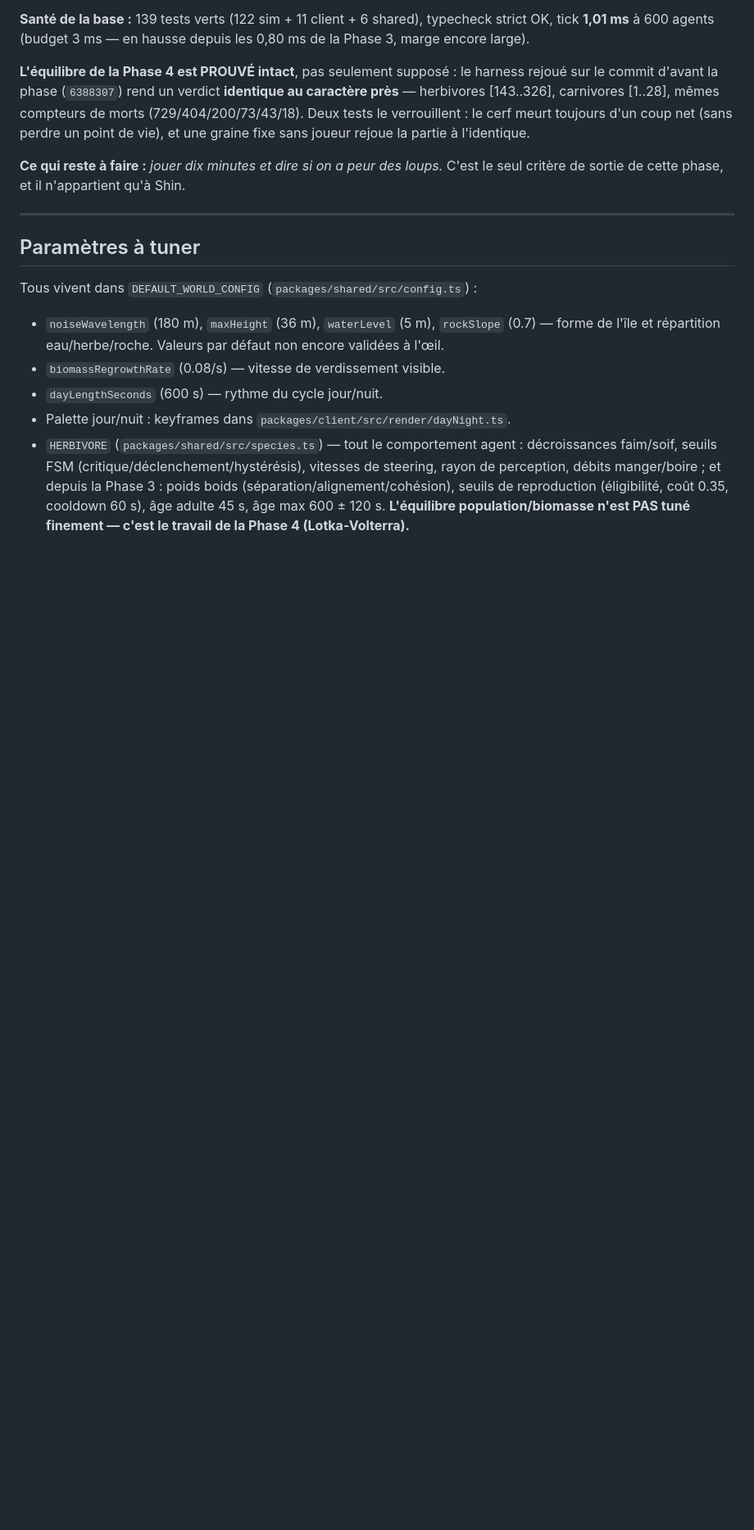
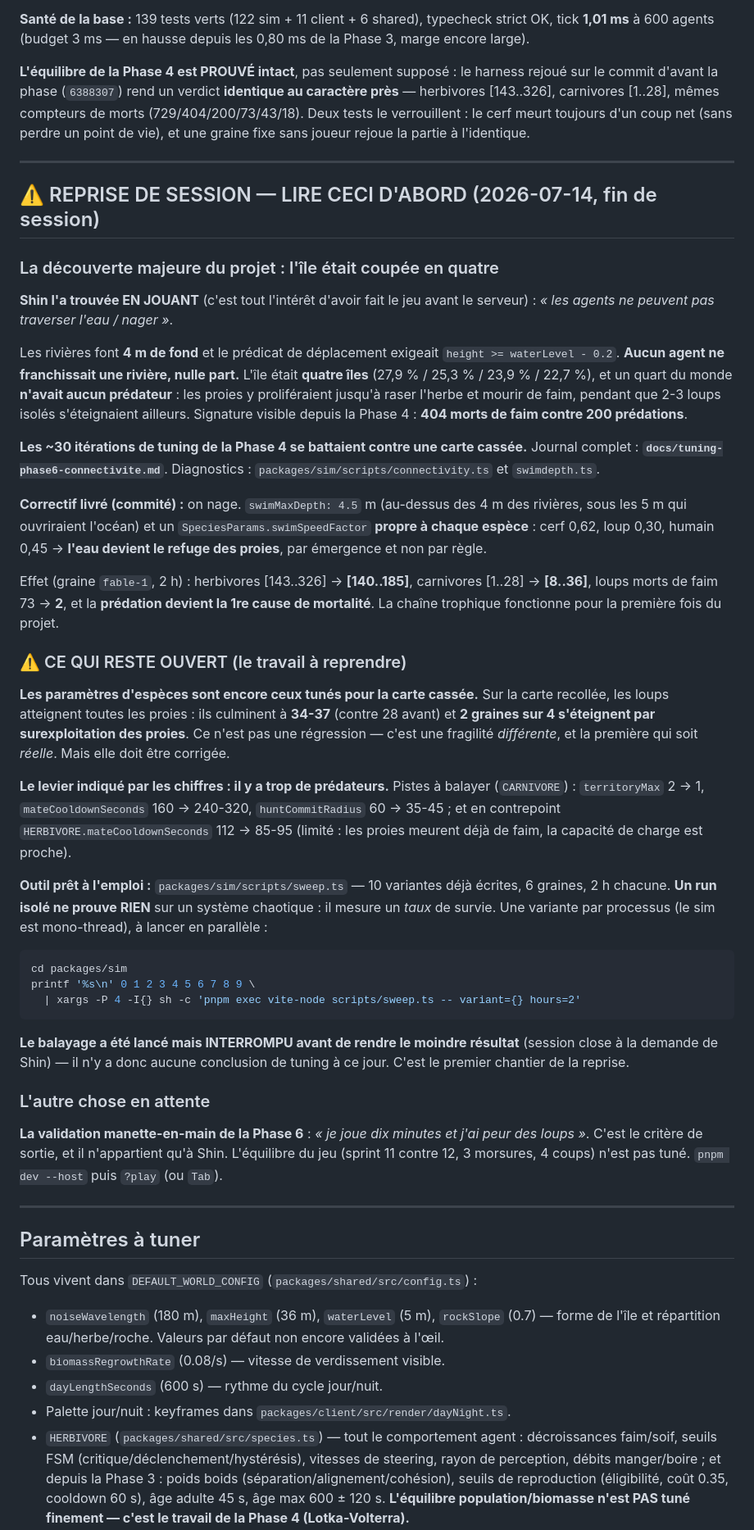
Before and after one commit to ShjnAki/fable_sim, a Markdown page: PROGRESS.md, the part around the change. Shown at 82% size. Drawn GitHub-style; blank space fills up the shorter version.

Commit message:
[Phase 6] Session close : état et chantier de reprise dans PROGRESS.md
La découverte de la session : l'île était coupée en quatre par les rivières
(trouvée par Shin EN JOUANT). Correctif livré (nage, refuge aquatique des
proies), mais les paramètres d'espèces restent ceux tunés pour la carte cassée :
2 graines sur 4 s'éteignent encore par surexploitation.

Le balayage de re-tuning (scripts/sweep.ts, 10 variantes prêtes) a été lancé
puis INTERROMPU avant tout résultat : aucune conclusion de tuning à ce jour.
C'est le premier chantier de la reprise.

Claude-Session: https://claude.ai/code/session_016KEWe2Za1P1ZHyuFKqBYBk

````diff
--- a/PROGRESS.md
+++ b/PROGRESS.md
@@ -38,8 +38,73 @@ mêmes compteurs de morts (729/404/200/73/43/18). Deux tests le verrouillent :
 le cerf meurt toujours d'un coup net (sans perdre un point de vie), et une
 graine fixe sans joueur rejoue la partie à l'identique.
 
-**Ce qui reste à faire :** *jouer dix minutes et dire si on a peur des loups.*
-C'est le seul critère de sortie de cette phase, et il n'appartient qu'à Shin.
+---
+
+## ⚠️ REPRISE DE SESSION — LIRE CECI D'ABORD (2026-07-14, fin de session)
+
+### La découverte majeure du projet : l'île était coupée en quatre
+
+**Shin l'a trouvée EN JOUANT** (c'est tout l'intérêt d'avoir fait le jeu avant le
+serveur) : *« les agents ne peuvent pas traverser l'eau / nager »*.
+
+Les rivières font **4 m de fond** et le prédicat de déplacement exigeait
+`height >= waterLevel - 0.2`. **Aucun agent ne franchissait une rivière, nulle
+part.** L'île était **quatre îles** (27,9 % / 25,3 % / 23,9 % / 22,7 %), et un
+quart du monde **n'avait aucun prédateur** : les proies y proliféraient jusqu'à
+raser l'herbe et mourir de faim, pendant que 2-3 loups isolés s'éteignaient
+ailleurs. Signature visible depuis la Phase 4 : **404 morts de faim contre 200
+prédations**.
+
+**Les ~30 itérations de tuning de la Phase 4 se battaient contre une carte
+cassée.** Journal complet : **`docs/tuning-phase6-connectivite.md`**.
+Diagnostics : `packages/sim/scripts/connectivity.ts` et `swimdepth.ts`.
+
+**Correctif livré (commité) :** on nage. `swimMaxDepth: 4.5` m (au-dessus des 4 m
+des rivières, sous les 5 m qui ouvriraient l'océan) et un
+`SpeciesParams.swimSpeedFactor` **propre à chaque espèce** : cerf 0,62, loup 0,30,
+humain 0,45 → **l'eau devient le refuge des proies**, par émergence et non par
+règle.
+
+Effet (graine `fable-1`, 2 h) : herbivores [143..326] → **[140..185]**,
+carnivores [1..28] → **[8..36]**, loups morts de faim 73 → **2**, et la
+**prédation devient la 1re cause de mortalité**. La chaîne trophique fonctionne
+pour la première fois du projet.
+
+### ⚠️ CE QUI RESTE OUVERT (le travail à reprendre)
+
+**Les paramètres d'espèces sont encore ceux tunés pour la carte cassée.** Sur la
+carte recollée, les loups atteignent toutes les proies : ils culminent à **34-37**
+(contre 28 avant) et **2 graines sur 4 s'éteignent par surexploitation des
+proies**. Ce n'est pas une régression — c'est une fragilité *différente*, et la
+première qui soit *réelle*. Mais elle doit être corrigée.
+
+**Le levier indiqué par les chiffres : il y a trop de prédateurs.** Pistes à
+balayer (`CARNIVORE`) : `territoryMax` 2 → 1, `mateCooldownSeconds` 160 → 240-320,
+`huntCommitRadius` 60 → 35-45 ; et en contrepoint `HERBIVORE.mateCooldownSeconds`
+112 → 85-95 (limité : les proies meurent déjà de faim, la capacité de charge est
+proche).
+
+**Outil prêt à l'emploi :** `packages/sim/scripts/sweep.ts` — 10 variantes déjà
+écrites, 6 graines, 2 h chacune. **Un run isolé ne prouve RIEN** sur un système
+chaotique : il mesure un *taux* de survie. Une variante par processus (le sim est
+mono-thread), à lancer en parallèle :
+
+```bash
+cd packages/sim
+printf '%s\n' 0 1 2 3 4 5 6 7 8 9 \
+  | xargs -P 4 -I{} sh -c 'pnpm exec vite-node scripts/sweep.ts -- variant={} hours=2'
+```
+
+**Le balayage a été lancé mais INTERROMPU avant de rendre le moindre résultat**
+(session close à la demande de Shin) — il n'y a donc aucune conclusion de tuning
+à ce jour. C'est le premier chantier de la reprise.
+
+### L'autre chose en attente
+
+**La validation manette-en-main de la Phase 6** : *« je joue dix minutes et j'ai
+peur des loups »*. C'est le critère de sortie, et il n'appartient qu'à Shin.
+L'équilibre du jeu (sprint 11 contre 12, 3 morsures, 4 coups) n'est pas tuné.
+`pnpm dev --host` puis `?play` (ou `Tab`).
 
 ---
 
````
